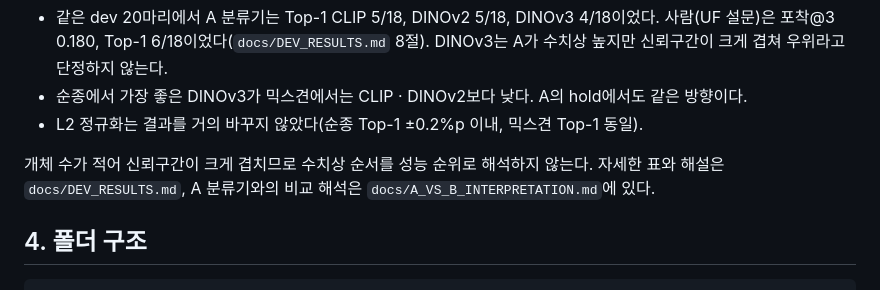
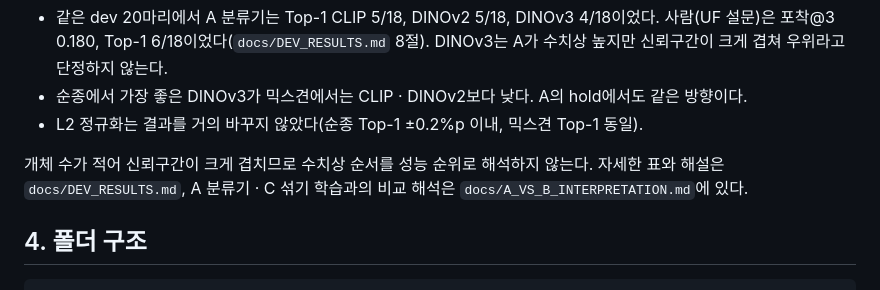
Before and after one commit to kimminkyung05/puppy.., a Markdown page: B/README.md, the part around the change. Rendered like a GitHub page.

```diff
--- a/B/README.md
+++ b/B/README.md
@@ -67,7 +67,7 @@ B는 팀이 함께 쓰는 CLIP · DINOv2 · DINOv3 특징을 추출하고, 그
 - L2 정규화는 결과를 거의 바꾸지 않았다(순종 Top-1 ±0.2%p 이내, 믹스견 Top-1 동일).
 
 개체 수가 적어 신뢰구간이 크게 겹치므로 수치상 순서를 성능 순위로 해석하지 않는다.
-자세한 표와 해설은 `docs/DEV_RESULTS.md`, A 분류기와의 비교 해석은 `docs/A_VS_B_INTERPRETATION.md`에 있다.
+자세한 표와 해설은 `docs/DEV_RESULTS.md`, A 분류기 · C 섞기 학습과의 비교 해석은 `docs/A_VS_B_INTERPRETATION.md`에 있다.
 
 ## 4. 폴더 구조
 
```
Also changed, not shown: B/docs/A_VS_B_INTERPRETATION.md (+46 -35 lines), B/docs/METRICS.md (+1 -1 lines), B/figures/dev_rq1_with_human.png, 8 other files.
